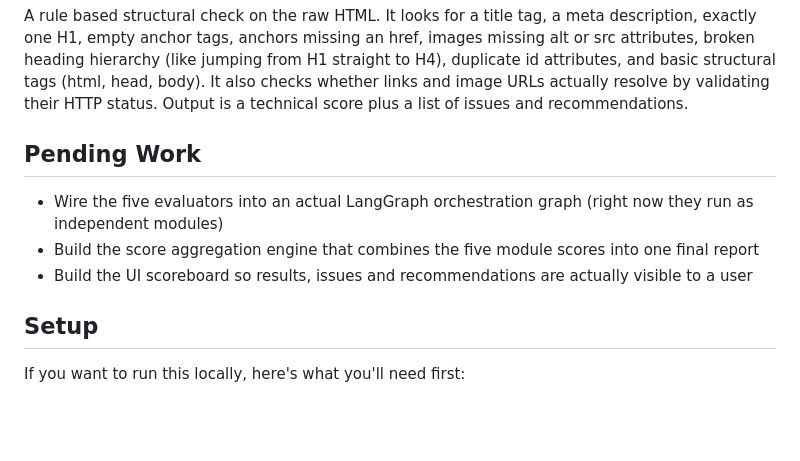
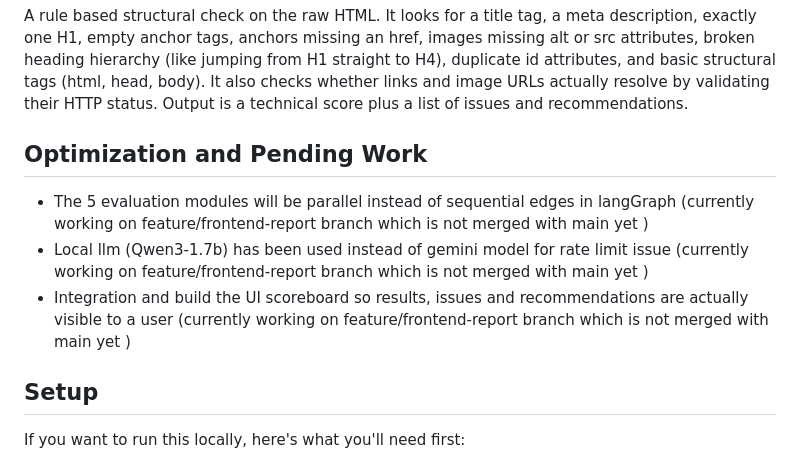
Before and after one commit to Parisa-Reza/Qualisto, a Markdown page: README.md, the part around the change. Rendered like a GitHub page; blank space fills up the shorter version.

Commit message:
updated: enhance README with optimization details and pending work

```diff
--- a/README.md
+++ b/README.md
@@ -87,11 +87,11 @@ This one asks an LLM to judge how satisfying the page would be for someone arriv
 
 A rule based structural check on the raw HTML. It looks for a title tag, a meta description, exactly one H1, empty anchor tags, anchors missing an href, images missing alt or src attributes, broken heading hierarchy (like jumping from H1 straight to H4), duplicate id attributes, and basic structural tags (html, head, body). It also checks whether links and image URLs actually resolve by validating their HTTP status. Output is a technical score plus a list of issues and recommendations.
 
-## Pending Work
+## Optimization and  Pending Work
 
-- Wire the five evaluators into an actual LangGraph orchestration graph (right now they run as independent modules)
-- Build the score aggregation engine that combines the five module scores into one final report
-- Build the UI scoreboard so results, issues and recommendations are actually visible to a user
+- The 5 evaluation modules will be parallel instead of sequential edges in langGraph (currently working on feature/frontend-report branch which is not merged with main yet )
+- Local llm (Qwen3-1.7b) has been used instead of gemini model for rate limit issue (currently working on feature/frontend-report branch which is not merged with main yet )
+- Integration and build the UI scoreboard so results, issues and recommendations are actually visible to a user (currently working on feature/frontend-report branch which is not merged with main yet )
 
 ## Setup
 
```
